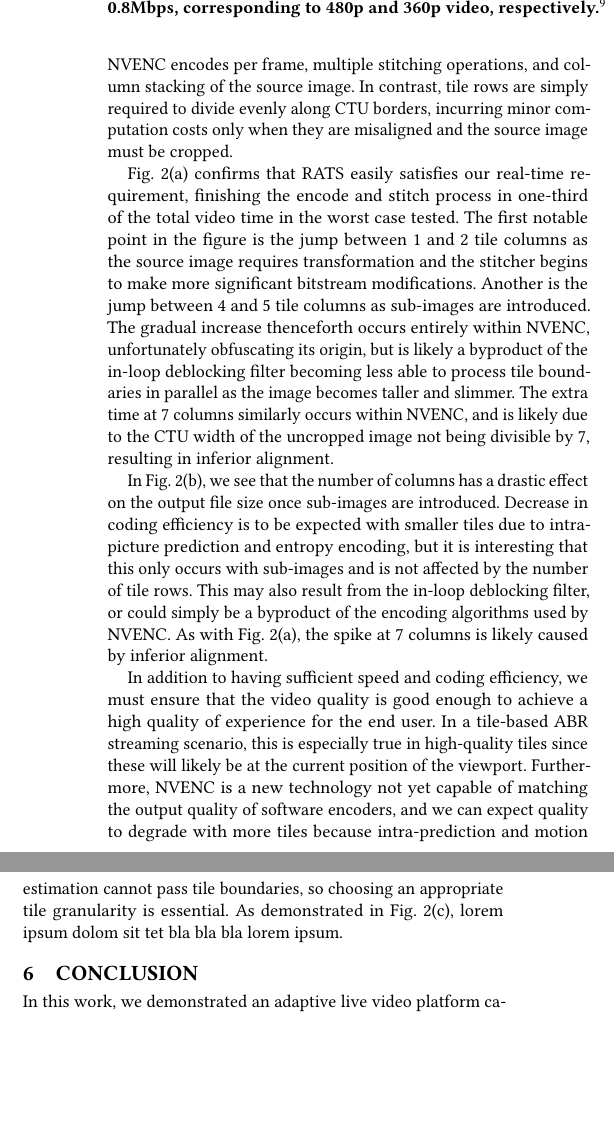
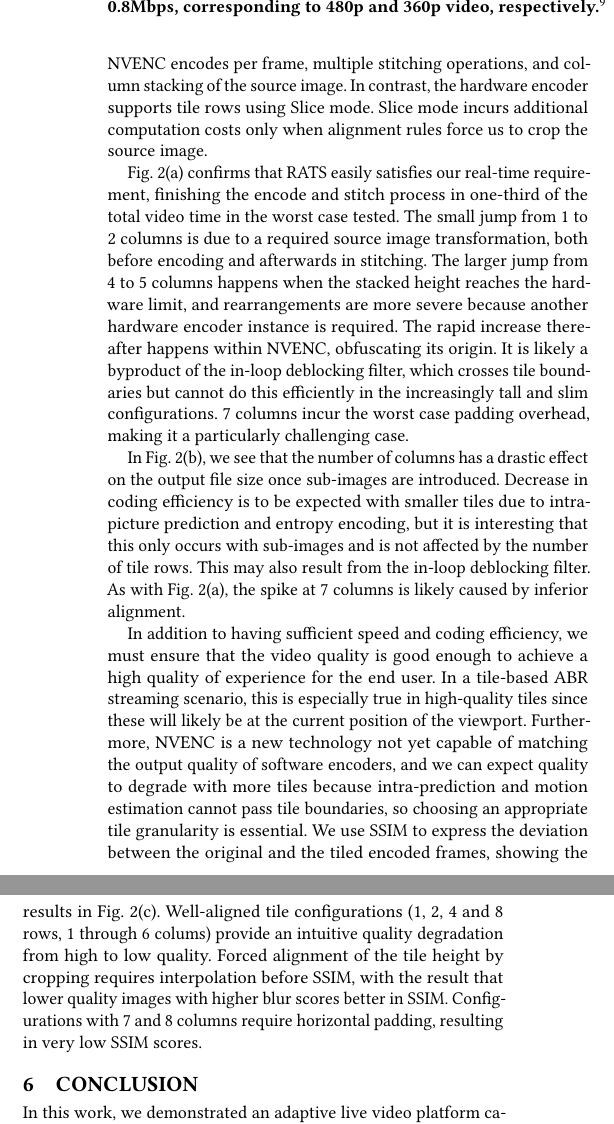
Before and after one commit to ballardt/nvenc-live, a LaTeX paper (paper/main.tex, which reads paper/body.tex, paper/eval.tex): two parts of the columns of page 4 of 4, joined at a grey line, cut so that both start at the same text, the shorter picture padded with empty space. Compiled offline with pdfLaTeX.

Commit message:
separate files

```diff
--- a/paper/body.tex
+++ b/paper/body.tex
@@ -84,3 +84,4 @@ Additionally, we must make some changes to the stitching process to handle sub-i
 
 A second limitation is that the GPU driver does not allow more than 2 simultaneous context configurations during the encoding process, which would normally prevent the use of sub-images. Fortunately, this is a limitation imposed by the dirver, and it is possible to remove the 2 context limit by sending a particular bytestream to the GPU. A script to do so is provided in nvidia-patch~\footnote{https://github.com/keylase/nvidia-patch}, which we used for this demo.
 
+\input{demo}
--- a/paper/eval.tex
+++ b/paper/eval.tex
@@ -19,12 +19,25 @@
 \end{figure*}
 To evaluate RATS, we analyze its performance across multiple tile configurations. In particular, we consider the encoding speed, output file size, and the quality of the final image.
 
-Examining Figs. \ref{fig:time} and \ref{fig:size}, we see that the number of tile columns is the primary factor affecting encoder performance. Intuitively, this makes sense; the number of columns dictates the number of sub-images necessary, each of which requires two more NVENC encodes per frame, multiple stitching operations, and column stacking of the source image. In contrast, tile rows are simply required to divide evenly along CTU borders, incurring minor computation costs only when they are misaligned and the source image must be cropped.
+Examining Figs.~\ref{fig:time} and \ref{fig:size}, we see that the number of tile columns is the primary factor affecting encoder performance. Intuitively, this makes sense; the number of columns dictates the number of sub-images necessary, each of which requires two more NVENC encodes per frame, multiple stitching operations, and column stacking of the source image. In contrast, the hardware encoder supports tile rows using Slice mode. Slice mode incurs additional computation costs only when alignment rules force us to crop the source image.
 
-Fig. \ref{fig:time} confirms that RATS easily satisfies our real-time requirement, finishing the encode and stitch process in one-third of the total video time in the worst case tested. The first notable point in the figure is the jump between 1 and 2 tile columns as the source image requires transformation and the stitcher begins to make more significant bitstream modifications. Another is the jump between 4 and 5 tile columns as sub-images are introduced. The gradual increase thenceforth occurs entirely within NVENC, unfortunately obfuscating its origin, but is likely a byproduct of the in-loop deblocking filter becoming less able to process tile boundaries in parallel as the image becomes taller and slimmer. The extra time at 7 columns similarly occurs within NVENC, and is likely due to the CTU width of the uncropped image not being divisible by 7, resulting in inferior alignment.
+Fig.~\ref{fig:time} confirms that RATS easily satisfies our real-time requirement, finishing the encode and stitch process in one-third of the total video time in the worst case tested.
+The small jump from 1 to 2 columns is due to a required source image transformation, both before encoding and afterwards in stitching.
+The larger jump from 4 to 5 columns happens when the stacked height reaches the hardware limit, and rearrangements are more severe because another hardware encoder instance is required.
+The rapid increase thereafter happens within NVENC, obfuscating its origin.
+It is likely a byproduct of the in-loop deblocking filter, which crosses tile boundaries but cannot do this efficiently in the increasingly tall and slim configurations. 7 columns incur the worst case padding overhead, making it a particularly challenging case.
 
-In Fig. \ref{fig:size}, we see that the number of columns has a drastic effect on the output file size once sub-images are introduced. Decrease in coding efficiency is to be expected with smaller tiles due to intra-picture prediction and entropy encoding, but it is interesting that this only occurs with sub-images and is not affected by the number of tile rows. This may also result from the in-loop deblocking filter, or could simply be a byproduct of the encoding algorithms used by NVENC. As with Fig. \ref{fig:time}, the spike at 7 columns is likely caused by inferior alignment.
+% The first notable point in the figure is the jump between 1 and 2 tile columns as the source image requires transformation and the stitcher begins to make more significant bitstream modifications. Another is the jump between 4 and 5 tile columns as sub-images are introduced.
+% The gradual increase thenceforth occurs entirely within NVENC, unfortunately obfuscating its origin, but is likely a byproduct of the in-loop deblocking filter becoming less able to process tile boundaries in parallel as the image becomes taller and slimmer. The extra time at 7 columns similarly occurs within NVENC, and is likely due to the CTU width of the uncropped image not being divisible by 7, resulting in inferior alignment.
 
-In addition to having sufficient speed and coding efficiency, we must ensure that the video quality is good enough to achieve a high quality of experience for the end user. In a tile-based ABR streaming scenario, this is especially true in high-quality tiles since these will likely be at the current position of the viewport. Furthermore, NVENC is a new technology not yet capable of matching the output quality of software encoders, and we can expect quality to degrade with more tiles because intra-prediction and motion estimation cannot pass tile boundaries, so choosing an appropriate tile granularity is essential. As demonstrated in Fig. \ref{fig:ssim}, lorem ipsum dolom sit tet bla bla bla lorem ipsum.
+In Fig.~\ref{fig:size}, we see that the number of columns has a drastic effect on the output file size once sub-images are introduced. Decrease in coding efficiency is to be expected with smaller tiles due to intra-picture prediction and entropy encoding, but it is interesting that this only occurs with sub-images and is not affected by the number of tile rows.
+This may also result from the in-loop deblocking filter.
+As with Fig.~\ref{fig:time}, the spike at 7 columns is likely caused by inferior alignment.
+
+In addition to having sufficient speed and coding efficiency, we must ensure that the video quality is good enough to achieve a high quality of experience for the end user.
+In a tile-based ABR streaming scenario, this is especially true in high-quality tiles since these will likely be at the current position of the viewport.
+Furthermore, NVENC is a new technology not yet capable of matching the output quality of software encoders, and we can expect quality to degrade with more tiles because intra-prediction and motion estimation cannot pass tile boundaries, so choosing an appropriate tile granularity is essential.
+We use SSIM to express the deviation between the original and the tiled encoded frames, showing the results in Fig.~\ref{fig:ssim}.
+Well-aligned tile configurations (1, 2, 4 and 8 rows, 1 through 6 colums) provide an intuitive quality degradation from high to low quality. Forced alignment of the tile height by cropping requires interpolation before SSIM, with the result that lower quality images with higher blur scores better in SSIM. Configurations with 7 and 8 columns require horizontal padding, resulting in very low SSIM scores.
 
 \footnotetext{https://support.google.com/youtube/answer/2853702}
```
Also changed, not shown: paper/demo.tex (added, +23 -0 lines), paper/body.tex (23 more changed lines), paper/eval.tex (2 more changed lines).
